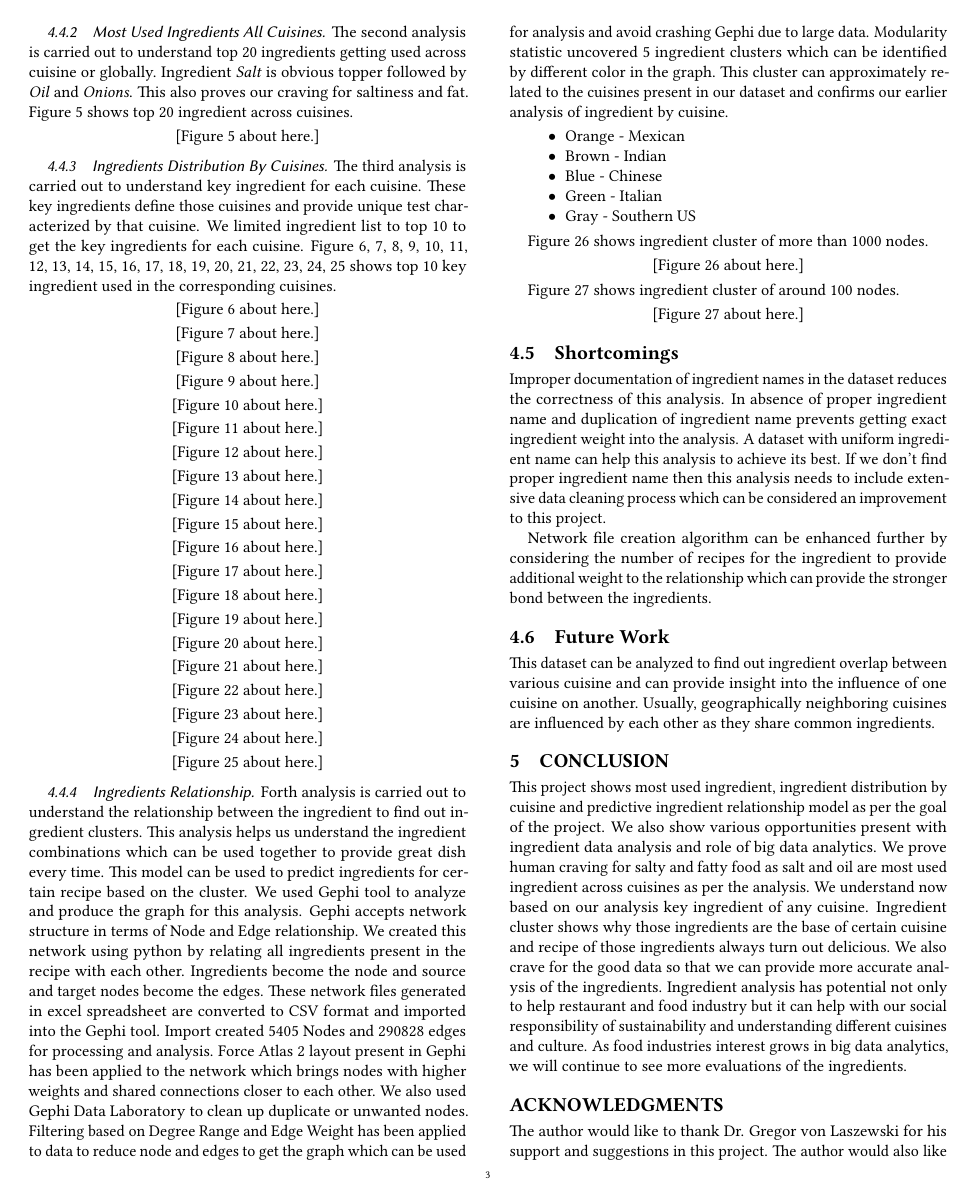
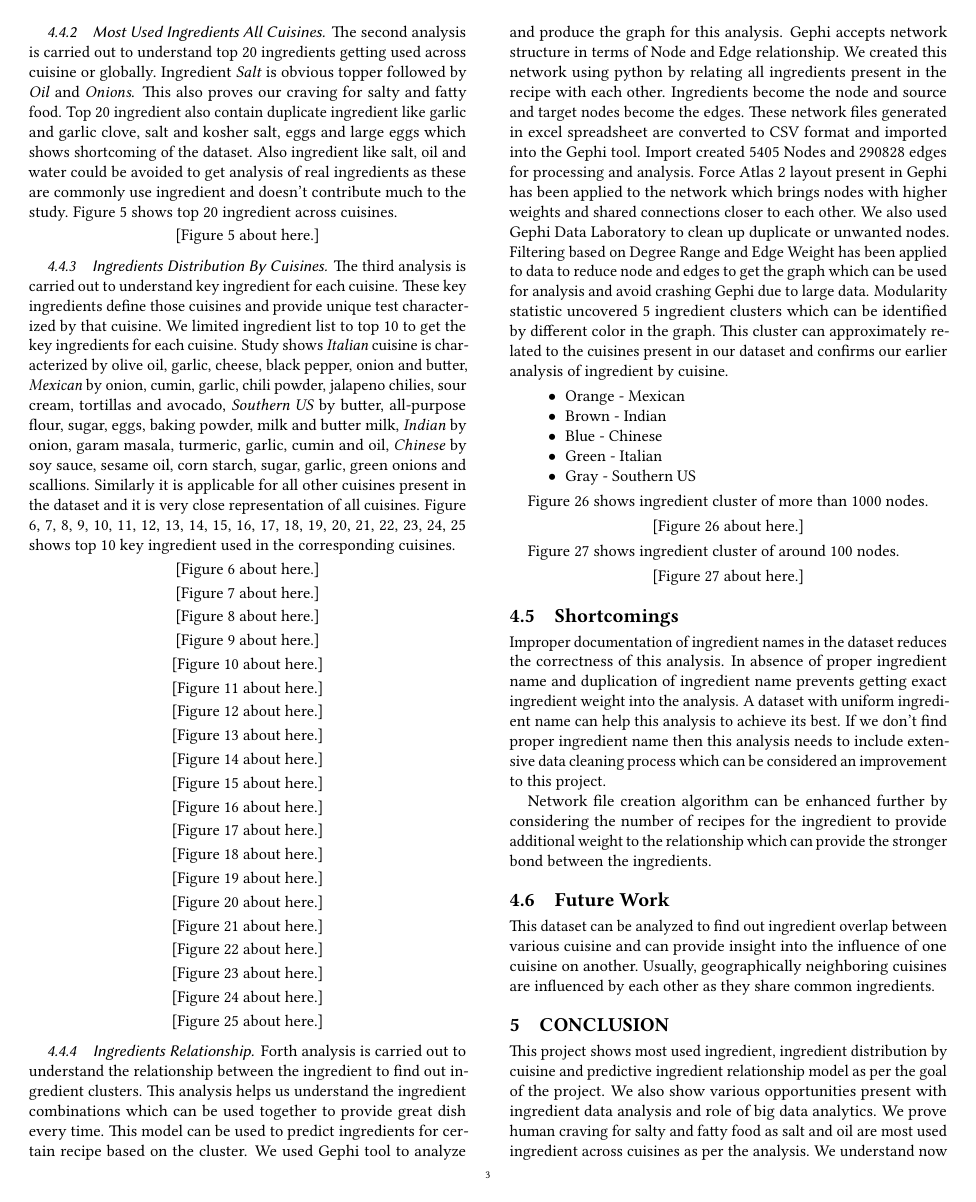
Before and after one commit to athaleys/bigdata-i523, a LaTeX paper (project/report.tex): page 3 of 33. Compiled offline with pdfLaTeX.

Commit message:
Update report.tex

```diff
--- a/project/report.tex
+++ b/project/report.tex
@@ -1,6 +1,6 @@
 \documentclass[sigconf]{acmart}
 
-\input{format/i523}
+\input{format/i523.tex}
 
 \begin{document}
 \title{Recipe Ingredient Analysis}
@@ -155,14 +155,14 @@ vietnamese      &        825\\
 \end{table}
 
 \subsubsection{Most Used Ingredients All Cuisines}
-The second analysis is carried out to understand top 20 ingredients getting used across cuisine or globally. Ingredient \emph{Salt} is obvious topper followed by \emph{Oil} and \emph{Onions}. This also proves our craving for saltiness and fat. Figure \ref{f:Ingredient_Distribution} shows top 20 ingredient across cuisines.
+The second analysis is carried out to understand top 20 ingredients getting used across cuisine or globally. Ingredient \emph{Salt} is obvious topper followed by \emph{Oil} and \emph{Onions}. This also proves our craving for salty and fatty food. Top 20 ingredient also contain duplicate ingredient like garlic and garlic clove, salt and kosher salt, eggs and large eggs which shows shortcoming of the dataset. Also ingredient like salt, oil and water could be avoided to get analysis of real ingredients as these are commonly use ingredient and doesn't contribute much to the study. Figure \ref{f:Ingredient_Distribution} shows top 20 ingredient across cuisines.
 \begin{figure}[!ht]
   \centering\includegraphics[width=\columnwidth]{images/Ingredient_Distribution.png}
   \caption{Top 20 Ingredients }\label{f:Ingredient_Distribution}
 \end{figure}
 
 \subsubsection{Ingredients Distribution By Cuisines}
-The third analysis is carried out to understand key ingredient for each cuisine. These key ingredients define those cuisines and provide unique test characterized by that cuisine. We limited ingredient list to top 10 to get the key ingredients for each cuisine. Figure \ref{f:italian_10_most_used_ingredients}, \ref{f:brazilian_10_most_used_ingredients}, \ref{f:british_10_most_used_ingredients}, \ref{f:cajun_creole_10_most_used_ingredients}, \ref{f:chinese_10_most_used_ingredients}, \ref{f:filipino_10_most_used_ingredients}, \ref{f:french_10_most_used_ingredients}, \ref{f:greek_10_most_used_ingredients}, \ref{f:indian_10_most_used_ingredients}, \ref{f:irish_10_most_used_ingredients}, \ref{f:jamaican_10_most_used_ingredients}, \ref{f:japanese_10_most_used_ingredients}, \ref{f:korean_10_most_used_ingredients}, \ref{f:mexican_10_most_used_ingredients}, \ref{f:moroccan_10_most_used_ingredients}, \ref{f:russian_10_most_used_ingredients}, \ref{f:southern_us_10_most_used_ingredients}, \ref{f:spanish_10_most_used_ingredients}, \ref{f:thai_10_most_used_ingredients}, \ref{f:vietnamese_10_most_used_ingredients}  shows top 10 key ingredient used in the corresponding cuisines.
+The third analysis is carried out to understand key ingredient for each cuisine. These key ingredients define those cuisines and provide unique test characterized by that cuisine. We limited ingredient list to top 10 to get the key ingredients for each cuisine. Study shows \emph{Italian} cuisine is characterized by olive oil, garlic, cheese, black pepper, onion and butter, \emph{Mexican} by onion, cumin, garlic, chili powder, jalapeno chilies, sour cream, tortillas and avocado, \emph{Southern US} by butter, all-purpose flour, sugar, eggs, baking powder, milk and butter milk, \emph{Indian} by onion, garam masala, turmeric, garlic, cumin and oil, \emph{Chinese} by soy sauce, sesame oil, corn starch, sugar, garlic, green onions and scallions. Similarly it is applicable for all other cuisines present in the dataset and it is very close representation of all cuisines. Figure \ref{f:italian_10_most_used_ingredients}, \ref{f:brazilian_10_most_used_ingredients}, \ref{f:british_10_most_used_ingredients}, \ref{f:cajun_creole_10_most_used_ingredients}, \ref{f:chinese_10_most_used_ingredients}, \ref{f:filipino_10_most_used_ingredients}, \ref{f:french_10_most_used_ingredients}, \ref{f:greek_10_most_used_ingredients}, \ref{f:indian_10_most_used_ingredients}, \ref{f:irish_10_most_used_ingredients}, \ref{f:jamaican_10_most_used_ingredients}, \ref{f:japanese_10_most_used_ingredients}, \ref{f:korean_10_most_used_ingredients}, \ref{f:mexican_10_most_used_ingredients}, \ref{f:moroccan_10_most_used_ingredients}, \ref{f:russian_10_most_used_ingredients}, \ref{f:southern_us_10_most_used_ingredients}, \ref{f:spanish_10_most_used_ingredients}, \ref{f:thai_10_most_used_ingredients}, \ref{f:vietnamese_10_most_used_ingredients}  shows top 10 key ingredient used in the corresponding cuisines.
 \begin{figure}[!ht]
   \centering\includegraphics[width=\columnwidth]{images/italian_10_most_used_ingredients.png}
   \caption{Top 10 Ingredients }\label{f:italian_10_most_used_ingredients}
```
Also changed, not shown: project/report.tex (2 more changed lines).
